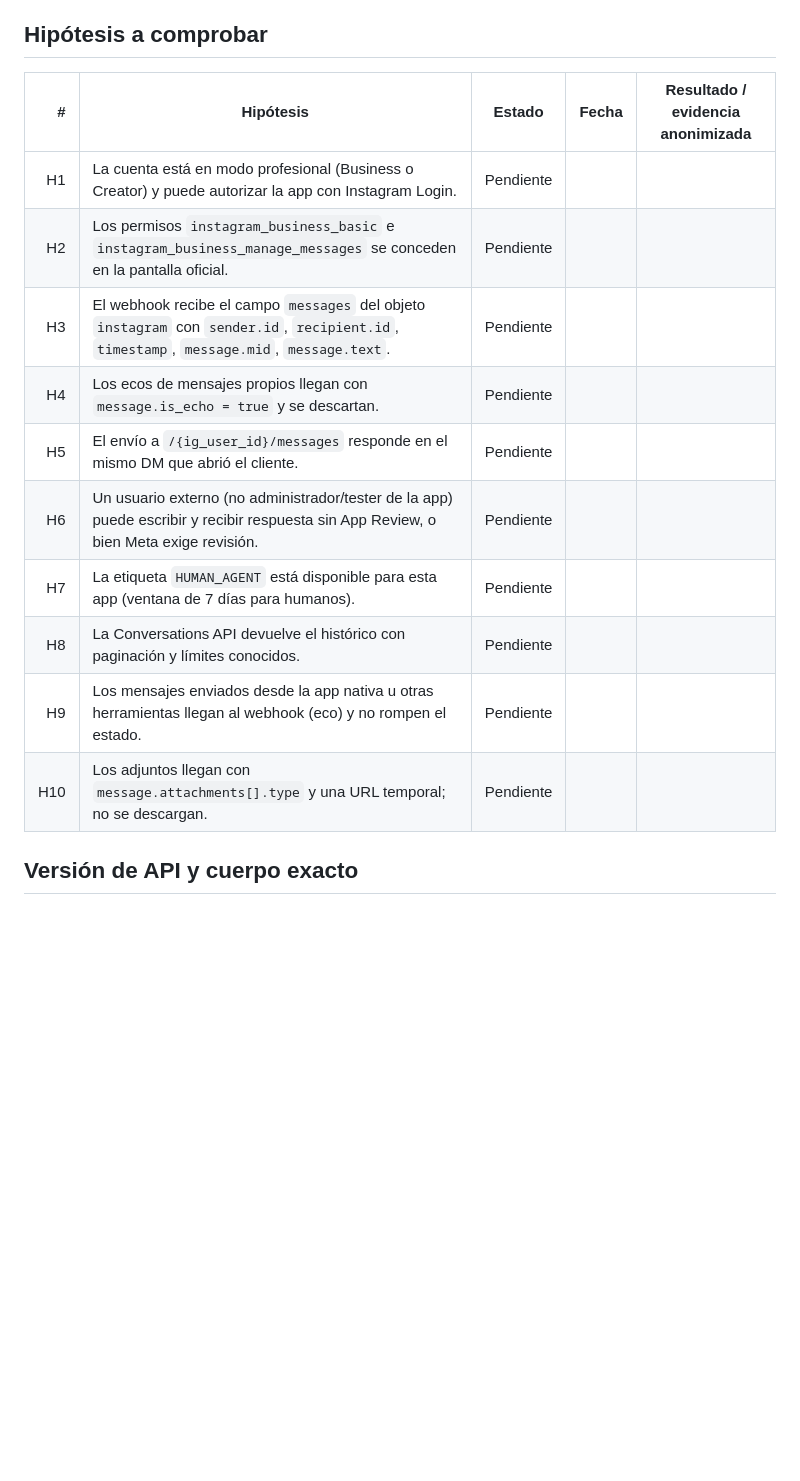
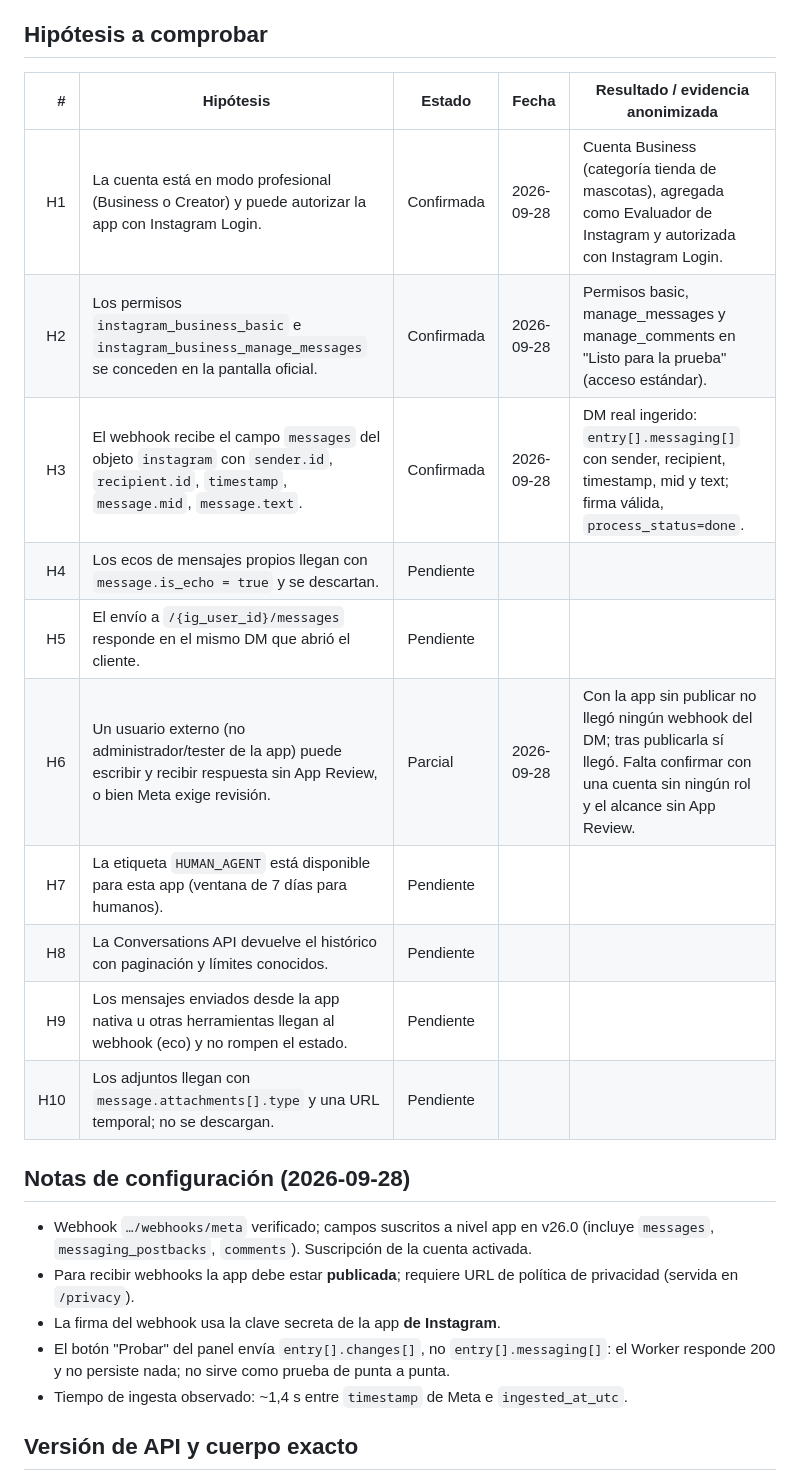
Before and after one commit to axelsot0/Trabajo-final, a Markdown page: docs/meta-validation.md, the part around the change. Drawn GitHub-style; blank space fills up the shorter version.

Commit message:
docs: record Meta setup and first inbound DM validation
Co-Authored-By: Claude Opus 5.5 <noreply@anthropic.com>

```diff
--- a/docs/meta-validation.md
+++ b/docs/meta-validation.md
@@ -7,18 +7,26 @@ del plan.
 
 ## Hipótesis a comprobar
 
-|   # | Hipótesis                                                                                                                                 | Estado    | Fecha | Resultado / evidencia anonimizada |
-| --: | ----------------------------------------------------------------------------------------------------------------------------------------- | --------- | ----- | --------------------------------- |
-|  H1 | La cuenta está en modo profesional (Business o Creator) y puede autorizar la app con Instagram Login.                                     | Pendiente |       |                                   |
-|  H2 | Los permisos `instagram_business_basic` e `instagram_business_manage_messages` se conceden en la pantalla oficial.                        | Pendiente |       |                                   |
-|  H3 | El webhook recibe el campo `messages` del objeto `instagram` con `sender.id`, `recipient.id`, `timestamp`, `message.mid`, `message.text`. | Pendiente |       |                                   |
-|  H4 | Los ecos de mensajes propios llegan con `message.is_echo = true` y se descartan.                                                          | Pendiente |       |                                   |
-|  H5 | El envío a `/{ig_user_id}/messages` responde en el mismo DM que abrió el cliente.                                                         | Pendiente |       |                                   |
-|  H6 | Un usuario externo (no administrador/tester de la app) puede escribir y recibir respuesta sin App Review, o bien Meta exige revisión.     | Pendiente |       |                                   |
-|  H7 | La etiqueta `HUMAN_AGENT` está disponible para esta app (ventana de 7 días para humanos).                                                 | Pendiente |       |                                   |
-|  H8 | La Conversations API devuelve el histórico con paginación y límites conocidos.                                                            | Pendiente |       |                                   |
-|  H9 | Los mensajes enviados desde la app nativa u otras herramientas llegan al webhook (eco) y no rompen el estado.                             | Pendiente |       |                                   |
-| H10 | Los adjuntos llegan con `message.attachments[].type` y una URL temporal; no se descargan.                                                 | Pendiente |       |                                   |
+|   # | Hipótesis                                                                                                                                 | Estado     | Fecha      | Resultado / evidencia anonimizada                                                                                                                            |
+| --: | ----------------------------------------------------------------------------------------------------------------------------------------- | ---------- | ---------- | ------------------------------------------------------------------------------------------------------------------------------------------------------------ |
+|  H1 | La cuenta está en modo profesional (Business o Creator) y puede autorizar la app con Instagram Login.                                     | Confirmada | 2026-09-28 | Cuenta Business (categoría tienda de mascotas), agregada como Evaluador de Instagram y autorizada con Instagram Login.                                       |
+|  H2 | Los permisos `instagram_business_basic` e `instagram_business_manage_messages` se conceden en la pantalla oficial.                        | Confirmada | 2026-09-28 | Permisos basic, manage_messages y manage_comments en "Listo para la prueba" (acceso estándar).                                                               |
+|  H3 | El webhook recibe el campo `messages` del objeto `instagram` con `sender.id`, `recipient.id`, `timestamp`, `message.mid`, `message.text`. | Confirmada | 2026-09-28 | DM real ingerido: `entry[].messaging[]` con sender, recipient, timestamp, mid y text; firma válida, `process_status=done`.                                   |
+|  H4 | Los ecos de mensajes propios llegan con `message.is_echo = true` y se descartan.                                                          | Pendiente  |            |                                                                                                                                                              |
+|  H5 | El envío a `/{ig_user_id}/messages` responde en el mismo DM que abrió el cliente.                                                         | Pendiente  |            |                                                                                                                                                              |
+|  H6 | Un usuario externo (no administrador/tester de la app) puede escribir y recibir respuesta sin App Review, o bien Meta exige revisión.     | Parcial    | 2026-09-28 | Con la app sin publicar no llegó ningún webhook del DM; tras publicarla sí llegó. Falta confirmar con una cuenta sin ningún rol y el alcance sin App Review. |
+|  H7 | La etiqueta `HUMAN_AGENT` está disponible para esta app (ventana de 7 días para humanos).                                                 | Pendiente  |            |                                                                                                                                                              |
+|  H8 | La Conversations API devuelve el histórico con paginación y límites conocidos.                                                            | Pendiente  |            |                                                                                                                                                              |
+|  H9 | Los mensajes enviados desde la app nativa u otras herramientas llegan al webhook (eco) y no rompen el estado.                             | Pendiente  |            |                                                                                                                                                              |
+| H10 | Los adjuntos llegan con `message.attachments[].type` y una URL temporal; no se descargan.                                                 | Pendiente  |            |                                                                                                                                                              |
+
+## Notas de configuración (2026-09-28)
+
+- Webhook `…/webhooks/meta` verificado; campos suscritos a nivel app en v26.0 (incluye `messages`, `messaging_postbacks`, `comments`). Suscripción de la cuenta activada.
+- Para recibir webhooks la app debe estar **publicada**; requiere URL de política de privacidad (servida en `/privacy`).
+- La firma del webhook usa la clave secreta de la app **de Instagram**.
+- El botón "Probar" del panel envía `entry[].changes[]`, no `entry[].messaging[]`: el Worker responde 200 y no persiste nada; no sirve como prueba de punta a punta.
+- Tiempo de ingesta observado: ~1,4 s entre `timestamp` de Meta e `ingested_at_utc`.
 
 ## Versión de API y cuerpo exacto
 
```
